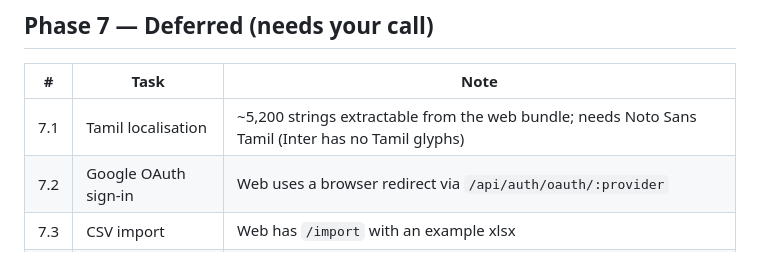
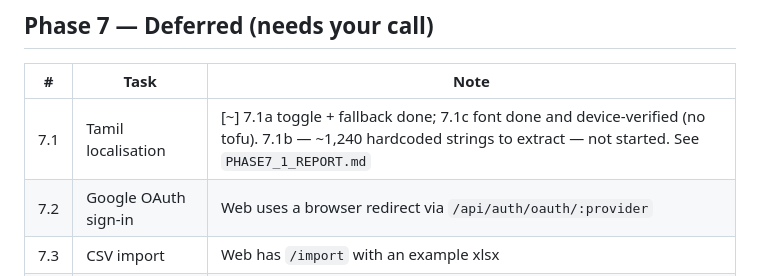
Before and after one commit to Nagarajan13172/Coin-Compass-MobileApp, a Markdown page: docs/ROADMAP.md, the part around the change. Rendered like a GitHub page.

```diff
--- a/docs/ROADMAP.md
+++ b/docs/ROADMAP.md
@@ -272,7 +272,7 @@ launcher, the themed icon with Material You on, and the splash in both themes.
 
 | # | Task | Note |
 |---|---|---|
-| 7.1 | Tamil localisation | ~5,200 strings extractable from the web bundle; needs Noto Sans Tamil (Inter has no Tamil glyphs) |
+| 7.1 | Tamil localisation | [~] 7.1a toggle + fallback done; 7.1c font done and device-verified (no tofu). 7.1b — ~1,240 hardcoded strings to extract — not started. See `PHASE7_1_REPORT.md` |
 | 7.2 | Google OAuth sign-in | Web uses a browser redirect via `/api/auth/oauth/:provider` |
 | 7.3 | CSV import | Web has `/import` with an example xlsx |
 | 7.4 | Push notifications | Backend currently has in-app notifications only; would need FCM + a backend change |
```
Also changed, not shown: docs/PHASE7_1_REPORT.md (added, +105 -0 lines).
